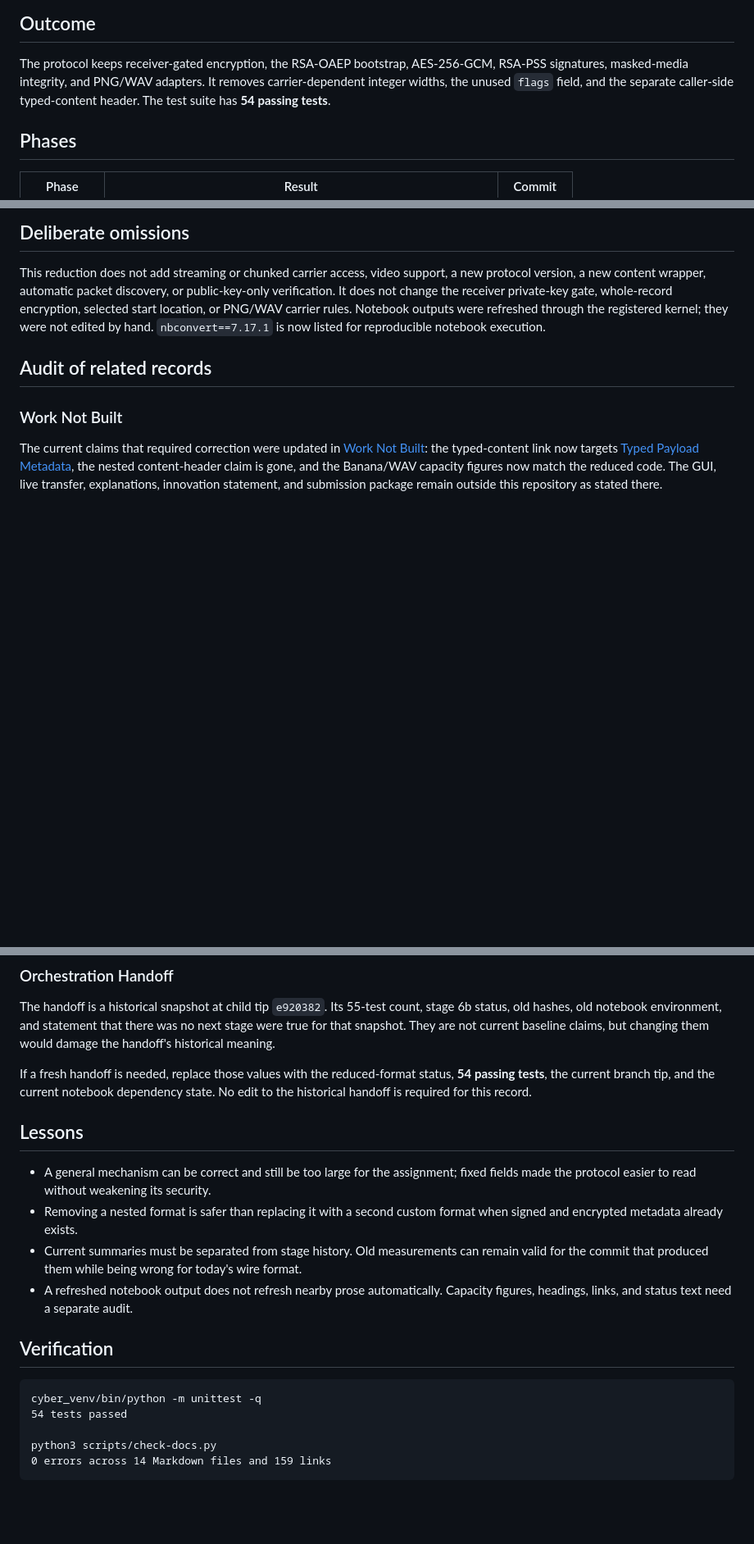
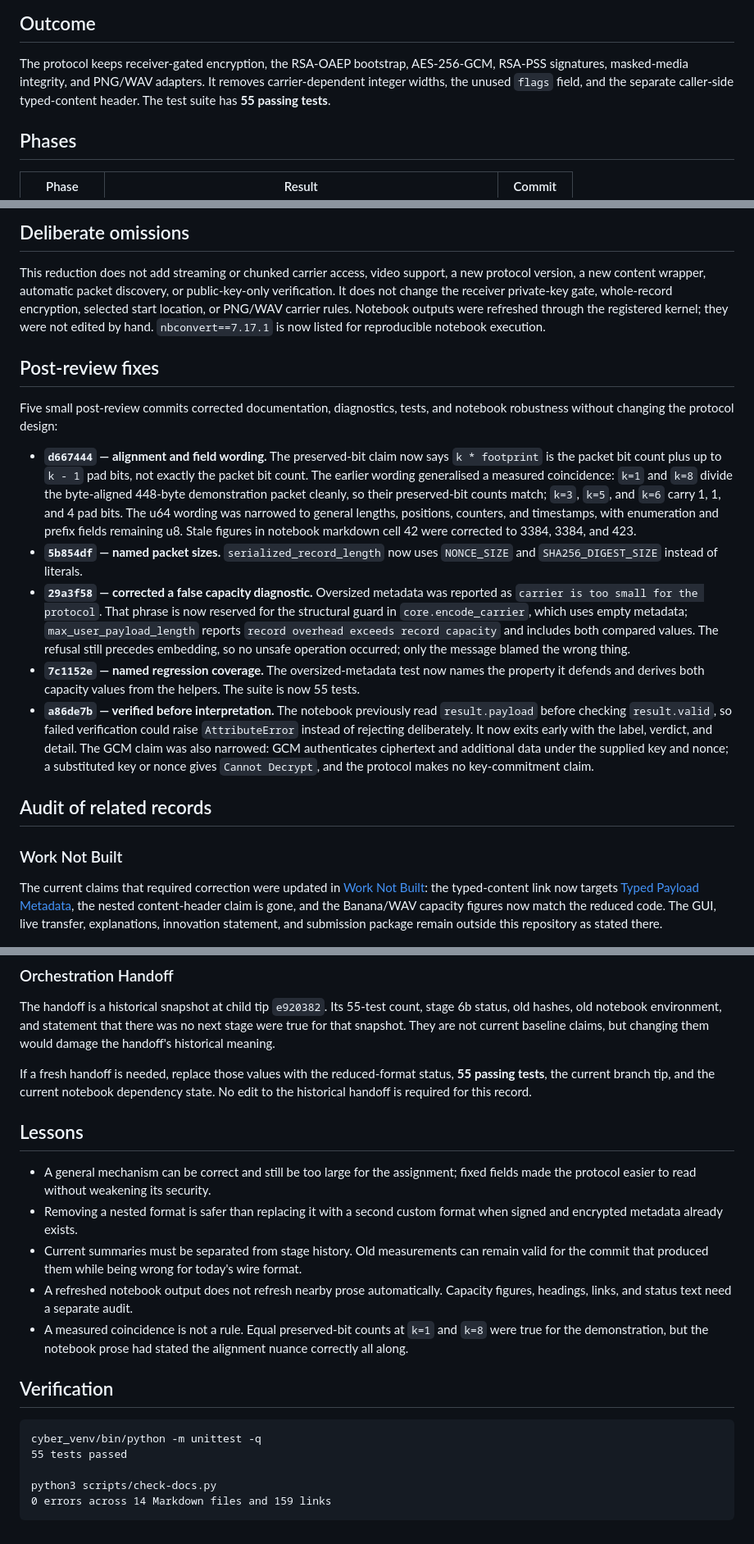
Before and after one commit to alvinto27/INF2005-ACW1, a Markdown page: AGENT_docs/KISS-REDUCTION-RECORD.md, 3 parts joined by grey strips. Shown at 82% size. Drawn GitHub-style; blank space fills up the shorter version.

Commit message:
Record post-review fixes

````diff
--- a/AGENT_docs/KISS-REDUCTION-RECORD.md
+++ b/AGENT_docs/KISS-REDUCTION-RECORD.md
@@ -11,7 +11,7 @@ of the larger design; this record is the current format and outcome.
 The protocol keeps receiver-gated encryption, the RSA-OAEP bootstrap, AES-256-GCM,
 RSA-PSS signatures, masked-media integrity, and PNG/WAV adapters. It removes
 carrier-dependent integer widths, the unused `flags` field, and the separate
-caller-side typed-content header. The test suite has **54 passing tests**.
+caller-side typed-content header. The test suite has **55 passing tests**.
 
 ## Phases
 
@@ -153,6 +153,38 @@ Notebook outputs were refreshed through the registered kernel; they were not
 edited by hand. `nbconvert==7.17.1` is now listed for reproducible notebook
 execution.
 
+## Post-review fixes
+
+Five small post-review commits corrected documentation, diagnostics, tests, and
+notebook robustness without changing the protocol design:
+
+- **`d667444` — alignment and field wording.** The preserved-bit claim now says
+  `k * footprint` is the packet bit count plus up to `k - 1` pad bits, not exactly
+  the packet bit count. The earlier wording generalised a measured coincidence:
+  `k=1` and `k=8` divide the byte-aligned 448-byte demonstration packet cleanly,
+  so their preserved-bit counts match; `k=3`, `k=5`, and `k=6` carry 1, 1, and 4
+  pad bits. The u64 wording was narrowed to general lengths, positions, counters,
+  and timestamps, with enumeration and prefix fields remaining u8. Stale figures
+  in notebook markdown cell 42 were corrected to 3384, 3384, and 423.
+- **`5b854df` — named packet sizes.** `serialized_record_length` now uses
+  `NONCE_SIZE` and `SHA256_DIGEST_SIZE` instead of literals.
+- **`29a3f58` — corrected a false capacity diagnostic.** Oversized metadata was
+  reported as `carrier is too small for the protocol`. That phrase is now reserved
+  for the structural guard in `core.encode_carrier`, which uses empty metadata;
+  `max_user_payload_length` reports `record overhead exceeds record capacity` and
+  includes both compared values. The refusal still precedes embedding, so no
+  unsafe operation occurred; only the message blamed the wrong thing.
+- **`7c1152e` — named regression coverage.** The oversized-metadata test now names
+  the property it defends and derives both capacity values from the helpers. The
+  suite is now 55 tests.
+- **`a86de7b` — verified before interpretation.** The notebook previously read
+  `result.payload` before checking `result.valid`, so failed verification could
+  raise `AttributeError` instead of rejecting deliberately. It now exits early
+  with the label, verdict, and detail. The GCM claim was also narrowed: GCM
+  authenticates ciphertext and additional data under the supplied key and nonce;
+  a substituted key or nonce gives `Cannot Decrypt`, and the protocol makes no
+  key-commitment claim.
+
 ## Audit of related records
 
 ### Work Not Built
@@ -172,7 +204,7 @@ was no next stage were true for that snapshot. They are not current baseline
 claims, but changing them would damage the handoff's historical meaning.
 
 If a fresh handoff is needed, replace those values with the reduced-format
-status, **54 passing tests**, the current branch tip, and the current notebook
+status, **55 passing tests**, the current branch tip, and the current notebook
 dependency state. No edit to the historical handoff is required for this record.
 
 ## Lessons
@@ -186,12 +218,15 @@ dependency state. No edit to the historical handoff is required for this record.
   wire format.
 - A refreshed notebook output does not refresh nearby prose automatically.
   Capacity figures, headings, links, and status text need a separate audit.
+- A measured coincidence is not a rule. Equal preserved-bit counts at `k=1` and
+  `k=8` were true for the demonstration, but the notebook prose had stated the
+  alignment nuance correctly all along.
 
 ## Verification
 
 ```text
 cyber_venv/bin/python -m unittest -q
-54 tests passed
+55 tests passed
 
 python3 scripts/check-docs.py
 0 errors across 14 Markdown files and 159 links
````
